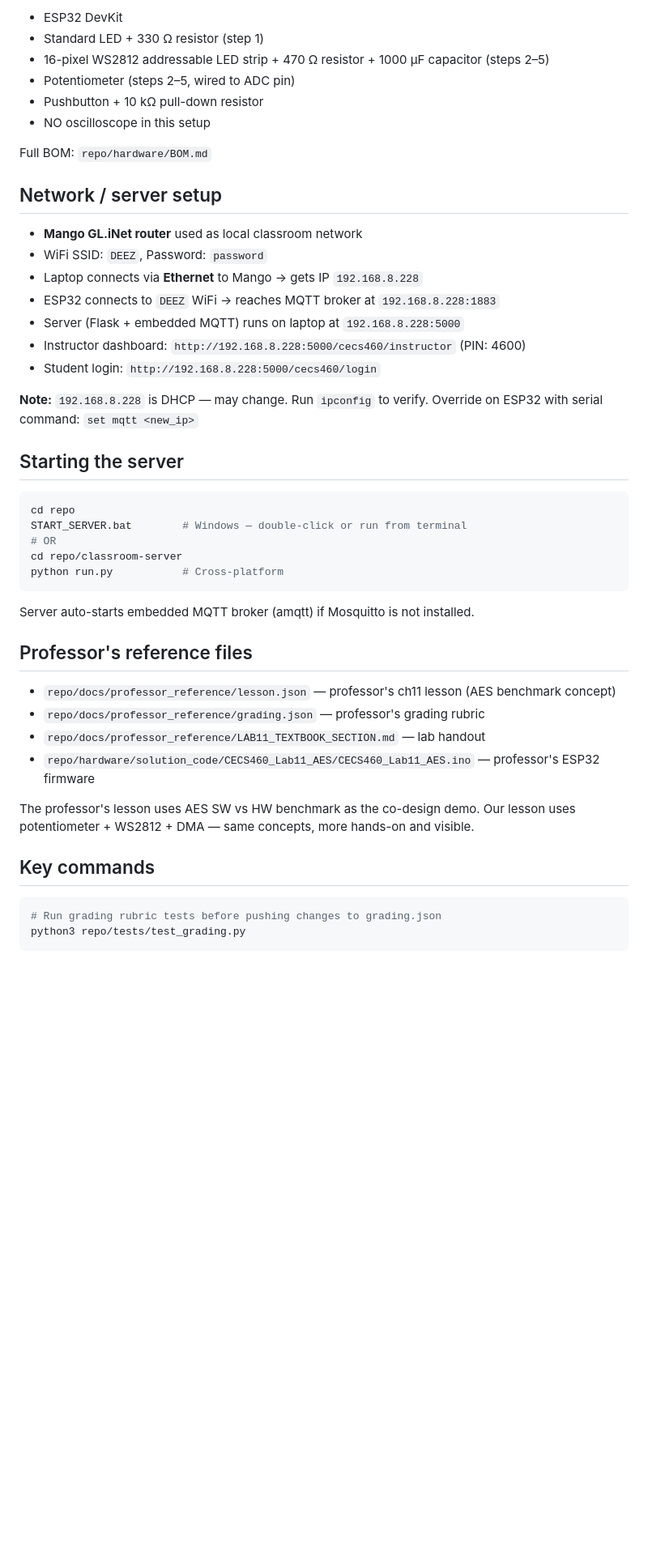
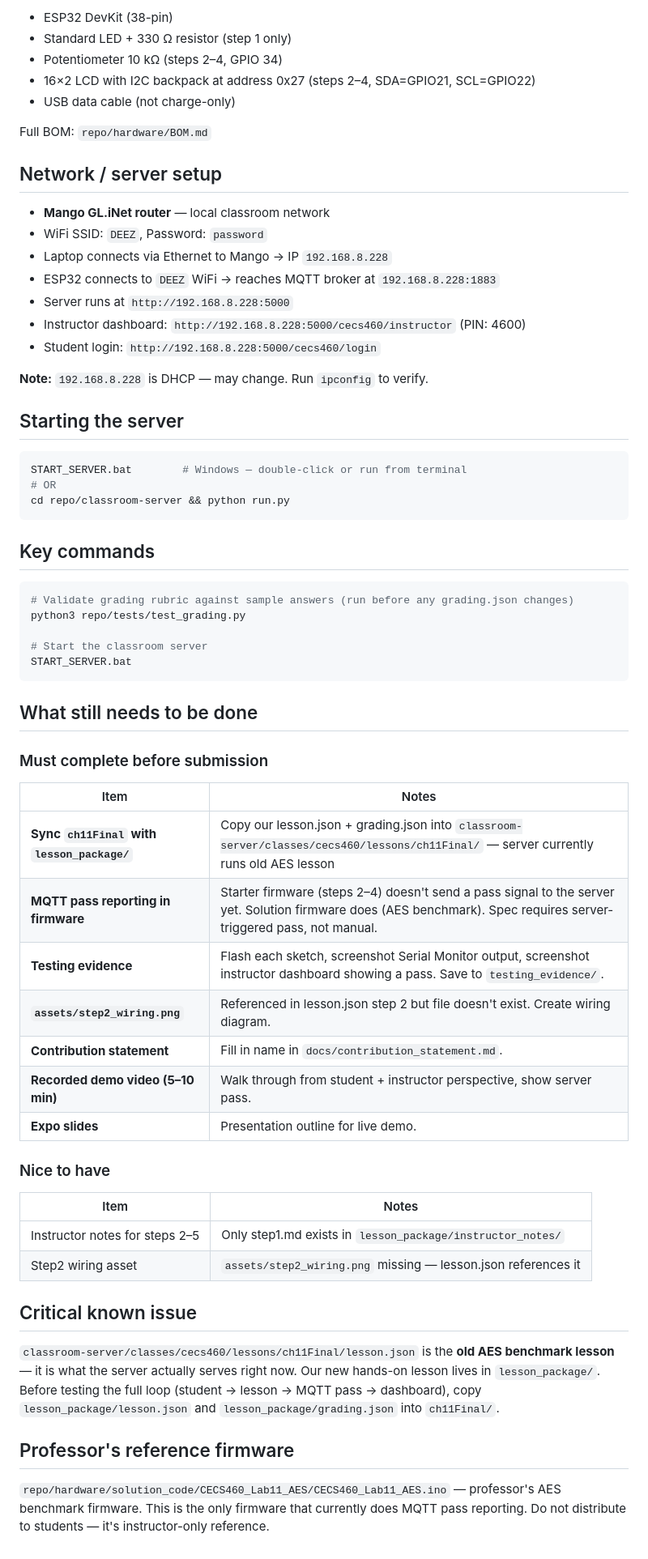
Before and after one commit to ndsarkozy/Chapter-11-Hardware-Software-Co-Design, a Markdown page: CLAUDE.md, the part around one of its changes. Shown at 81% size. Rendered like a GitHub page; blank space fills up the shorter version.

````diff
--- a/CLAUDE.md
+++ b/CLAUDE.md
@@ -66,49 +83,67 @@ Instructor guide: in progress. Final report: not started.
 
-- ESP32 DevKit
-- Standard LED + 330 Ω resistor (step 1)
-- 16-pixel WS2812 addressable LED strip + 470 Ω resistor + 1000 µF capacitor (steps 2–5)
-- Potentiometer (steps 2–5, wired to ADC pin)
-- Pushbutton + 10 kΩ pull-down resistor
-- NO oscilloscope in this setup
+- ESP32 DevKit (38-pin)
+- Standard LED + 330 Ω resistor (step 1 only)
+- Potentiometer 10 kΩ (steps 2–4, GPIO 34)
+- 16×2 LCD with I2C backpack at address 0x27 (steps 2–4, SDA=GPIO21, SCL=GPIO22)
+- USB data cable (not charge-only)
 
 Full BOM: `repo/hardware/BOM.md`
 
 ## Network / server setup
 
-- **Mango GL.iNet router** used as local classroom network
+- **Mango GL.iNet router** — local classroom network
 - WiFi SSID: `DEEZ`, Password: `password`
-- Laptop connects via **Ethernet** to Mango → gets IP `192.168.8.228`
+- Laptop connects via Ethernet to Mango → IP `192.168.8.228`
 - ESP32 connects to `DEEZ` WiFi → reaches MQTT broker at `192.168.8.228:1883`
-- Server (Flask + embedded MQTT) runs on laptop at `192.168.8.228:5000`
+- Server runs at `http://192.168.8.228:5000`
 - Instructor dashboard: `http://192.168.8.228:5000/cecs460/instructor` (PIN: 4600)
 - Student login: `http://192.168.8.228:5000/cecs460/login`
 
-**Note:** `192.168.8.228` is DHCP — may change. Run `ipconfig` to verify. Override on ESP32 with serial command: `set mqtt <new_ip>`
+**Note:** `192.168.8.228` is DHCP — may change. Run `ipconfig` to verify.
 
 ## Starting the server
 
 ```bash
-cd repo
 START_SERVER.bat        # Windows — double-click or run from terminal
 # OR
-cd repo/classroom-server
-python run.py           # Cross-platform
+cd repo/classroom-server && python run.py
 ```
-
-Server auto-starts embedded MQTT broker (amqtt) if Mosquitto is not installed.
-
-## Professor's reference files
-
-- `repo/docs/professor_reference/lesson.json` — professor's ch11 lesson (AES benchmark concept)
-- `repo/docs/professor_reference/grading.json` — professor's grading rubric
-- `repo/docs/professor_reference/LAB11_TEXTBOOK_SECTION.md` — lab handout
-- `repo/hardware/solution_code/CECS460_Lab11_AES/CECS460_Lab11_AES.ino` — professor's ESP32 firmware
-
-The professor's lesson uses AES SW vs HW benchmark as the co-design demo. Our lesson uses potentiometer + WS2812 + DMA — same concepts, more hands-on and visible.
 
 ## Key commands
 
 ```bash
-# Run grading rubric tests before pushing changes to grading.json
+# Validate grading rubric against sample answers (run before any grading.json changes)
 python3 repo/tests/test_grading.py
+
+# Start the classroom server
+START_SERVER.bat
 ```
+
+## What still needs to be done
+
+### Must complete before submission
+
+| Item | Notes |
+|------|-------|
+| **Sync `ch11Final` with `lesson_package/`** | Copy our lesson.json + grading.json into `classroom-server/classes/cecs460/lessons/ch11Final/` — server currently runs old AES lesson |
+| **MQTT pass reporting in firmware** | Starter firmware (steps 2–4) doesn't send a pass signal to the server yet. Solution firmware does (AES benchmark). Spec requires server-triggered pass, not manual. |
+| **Testing evidence** | Flash each sketch, screenshot Serial Monitor output, screenshot instructor dashboard showing a pass. Save to `testing_evidence/`. |
+| **`assets/step2_wiring.png`** | Referenced in lesson.json step 2 but file doesn't exist. Create wiring diagram. |
+| **Contribution statement** | Fill in name in `docs/contribution_statement.md`. |
+| **Recorded demo video (5–10 min)** | Walk through from student + instructor perspective, show server pass. |
+| **Expo slides** | Presentation outline for live demo. |
+
+### Nice to have
+
+| Item | Notes |
+|------|-------|
+| Instructor notes for steps 2–5 | Only step1.md exists in `lesson_package/instructor_notes/` |
+| Step2 wiring asset | `assets/step2_wiring.png` missing — lesson.json references it |
+
+## Critical known issue
+
+`classroom-server/classes/cecs460/lessons/ch11Final/lesson.json` is the **old AES benchmark lesson** — it is what the server actually serves right now. Our new hands-on lesson lives in `lesson_package/`. Before testing the full loop (student → lesson → MQTT pass → dashboard), copy `lesson_package/lesson.json` and `lesson_package/grading.json` into `ch11Final/`.
+
+## Professor's reference firmware
+
+`repo/hardware/solution_code/CECS460_Lab11_AES/CECS460_Lab11_AES.ino` — professor's AES benchmark firmware. This is the only firmware that currently does MQTT pass reporting. Do not distribute to students — it's instructor-only reference.
````
Also changed, not shown: other parts of CLAUDE.md (+54 -37 lines).
